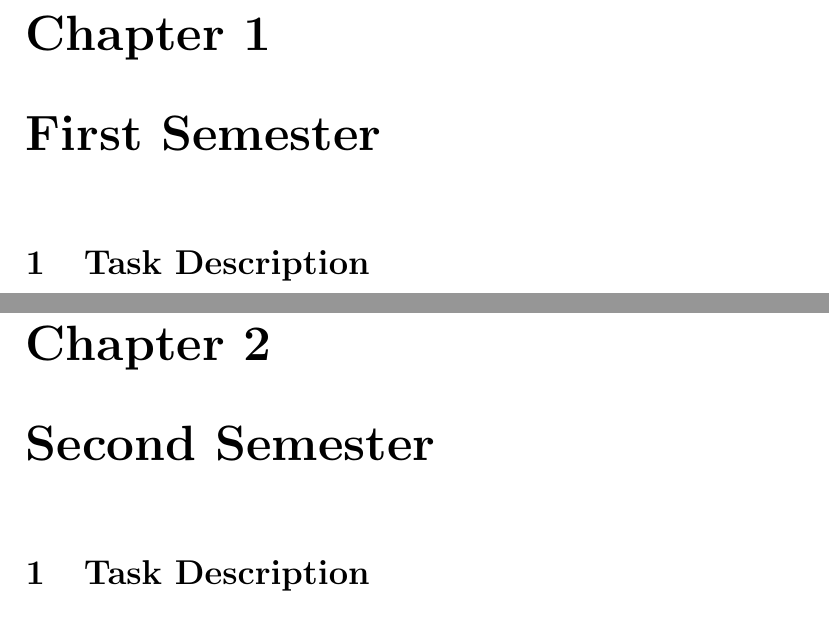
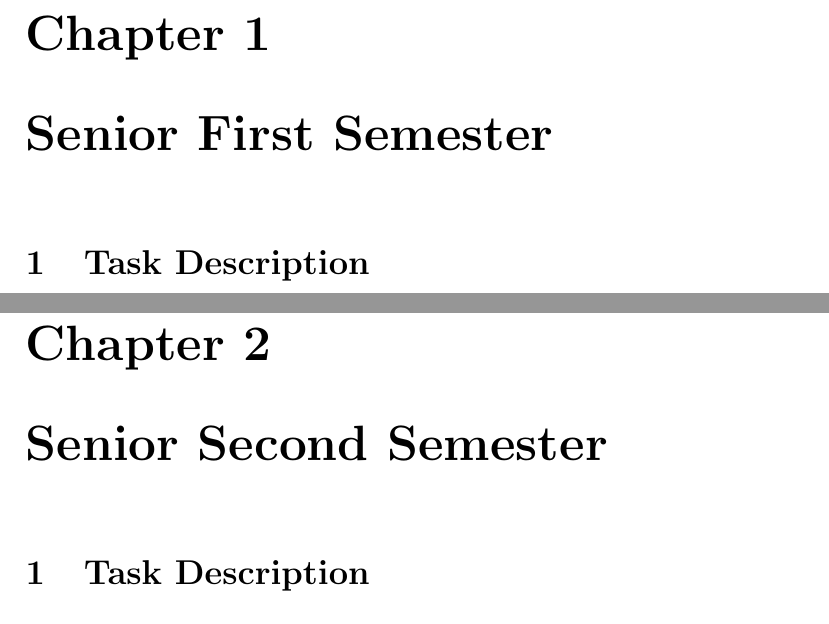
Before and after one commit to dataBikeHsUlm/report, a LaTeX thesis (DSPRReport.tex): two parts of pages 5 and 64 of 75, joined at a grey line, cut so that both start at the same text. Compiled offline with pdfLaTeX.

Commit message:
better chapter names

```diff
--- a/DSPRReport.tex
+++ b/DSPRReport.tex
@@ -99,7 +97,7 @@
 \mainmatter{}
 \newpage
 \input{./1_introduction.tex}
-\chapter{First Semester}
+\chapter{Senior First Semester}
 \input{./2_task_description.tex}
 \input{./3_collaboration_techonolies.tex}
 \input{./4_evaluation_of_hadoop_distros.tex}
```
Also changed, not shown: DSPRReport.pdf, DSPRReport.tex (4 more changed lines).
